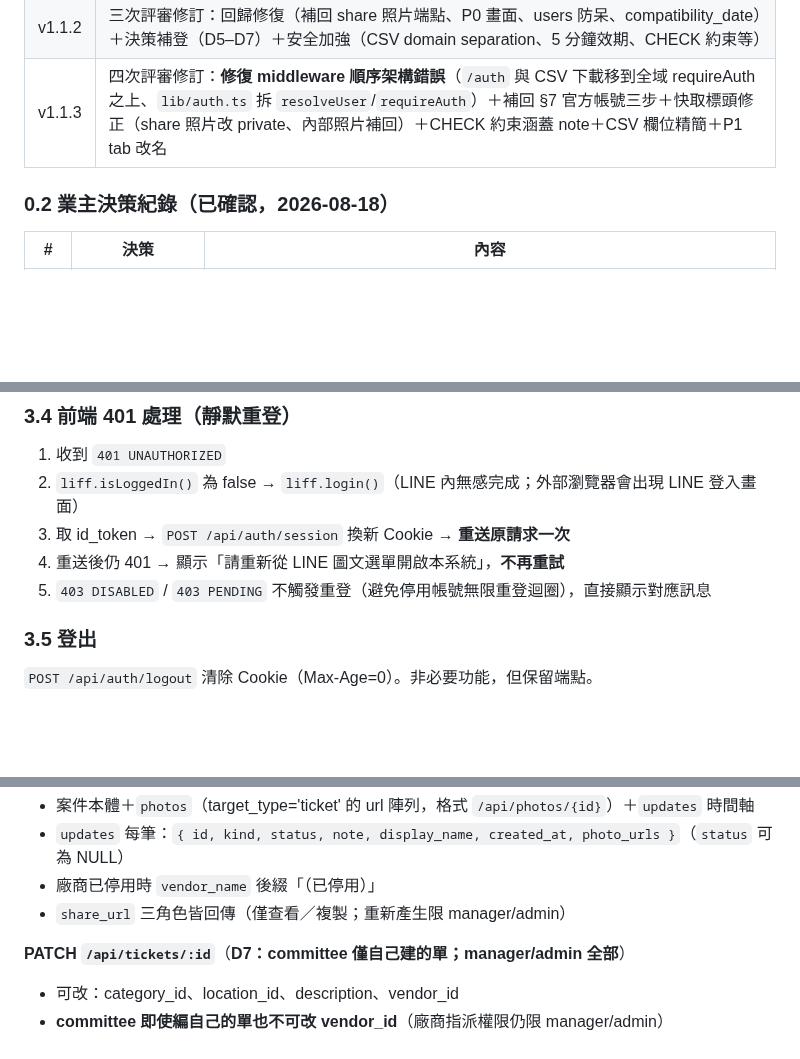
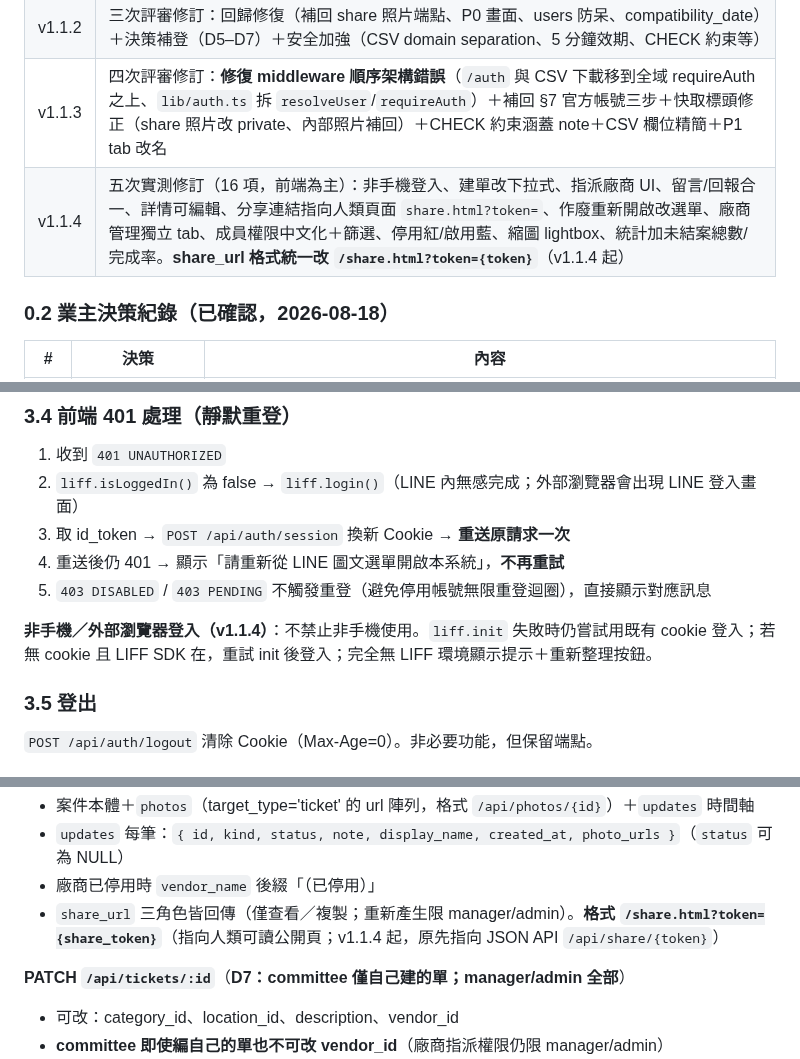
Before and after one commit to asdf80730/repair0818, a Markdown page: docs/SPEC.md, 3 parts joined by grey strips. Drawn GitHub-style; blank space fills up the shorter version.

```diff
--- a/docs/SPEC.md
+++ b/docs/SPEC.md
@@ -19,6 +19,7 @@
 | v1.1.1 | 二次評審修訂（20 項）：後端改 Hono 單一入口、前端套件一律 vendored、month_done 改從時間軸事件計算、CSV 改簽名下載連結等 |
 | v1.1.2 | 三次評審修訂：回歸修復（補回 share 照片端點、P0 畫面、users 防呆、compatibility_date）＋決策補登（D5–D7）＋安全加強（CSV domain separation、5 分鐘效期、CHECK 約束等） |
 | v1.1.3 | 四次評審修訂：**修復 middleware 順序架構錯誤**（`/auth` 與 CSV 下載移到全域 requireAuth 之上、`lib/auth.ts` 拆 `resolveUser`/`requireAuth`）＋補回 §7 官方帳號三步＋快取標頭修正（share 照片改 private、內部照片補回）＋CHECK 約束涵蓋 note＋CSV 欄位精簡＋P1 tab 改名 |
+| v1.1.4 | 五次實測修訂（16 項，前端為主）：非手機登入、建單改下拉式、指派廠商 UI、留言/回報合一、詳情可編輯、分享連結指向人類頁面 `share.html?token=`、作廢重新開啟改選單、廠商管理獨立 tab、成員權限中文化＋篩選、停用紅/啟用藍、縮圖 lightbox、統計加未結案總數/完成率。**share_url 格式統一改 `/share.html?token={token}`**（v1.1.4 起） |
 
 ### 0.2 業主決策紀錄（已確認，2026-08-18）
 
@@ -366,6 +367,8 @@ export function requireAuth(opts?: {
 4. 重送後仍 401 → 顯示「請重新從 LINE 圖文選單開啟本系統」，**不再重試**
 5. `403 DISABLED` / `403 PENDING` 不觸發重登（避免停用帳號無限重登迴圈），直接顯示對應訊息
 
+**非手機／外部瀏覽器登入（v1.1.4）**：不禁止非手機使用。`liff.init` 失敗時仍嘗試用既有 cookie 登入；若無 cookie 且 LIFF SDK 在，重試 init 後登入；完全無 LIFF 環境顯示提示＋重新整理按鈕。
+
 ### 3.5 登出
 
 `POST /api/auth/logout` 清除 Cookie（Max-Age=0）。非必要功能，但保留端點。
@@ -472,7 +475,7 @@ export function requireAuth(opts?: {
 - 案件本體＋`photos`（target_type='ticket' 的 url 陣列，格式 `/api/photos/{id}`）＋`updates` 時間軸
 - `updates` 每筆：`{ id, kind, status, note, display_name, created_at, photo_urls }`（`status` 可為 NULL）
 - 廠商已停用時 `vendor_name` 後綴「（已停用）」
-- `share_url` 三角色皆回傳（僅查看／複製；重新產生限 manager/admin）
+- `share_url` 三角色皆回傳（僅查看／複製；重新產生限 manager/admin）。**格式 `/share.html?token={share_token}`**（指向人類可讀公開頁；v1.1.4 起，原先指向 JSON API `/api/share/{token}`）
 
 **PATCH `/api/tickets/:id`**（**D7：committee 僅自己建的單；manager/admin 全部**）
 
```
Also changed, not shown: other parts of docs/SPEC.md (+16 -10 lines).
